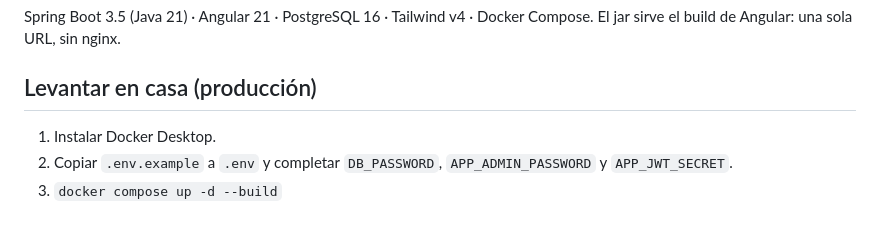
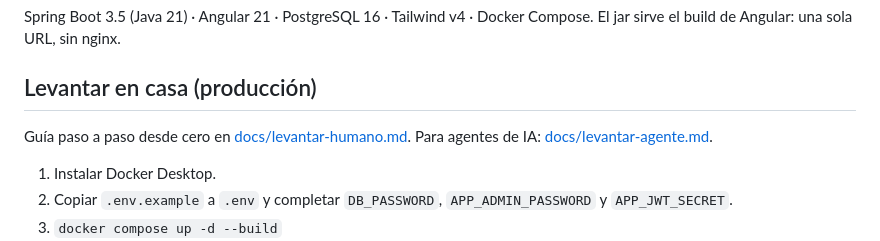
Before and after one commit to zamjoaco/perfumes, a Markdown page: README.md, the part around the change. GitHub-like rendering; blank space fills up the shorter version.

Commit message:
agrega guías para levantar el proyecto

```diff
--- a/README.md
+++ b/README.md
@@ -8,6 +8,8 @@ Spring Boot 3.5 (Java 21) · Angular 21 · PostgreSQL 16 · Tailwind v4 · Docke
 El jar sirve el build de Angular: una sola URL, sin nginx.
 
 ## Levantar en casa (producción)
+
+Guía paso a paso desde cero en [docs/levantar-humano.md](docs/levantar-humano.md). Para agentes de IA: [docs/levantar-agente.md](docs/levantar-agente.md).
 
 1. Instalar Docker Desktop.
 2. Copiar `.env.example` a `.env` y completar `DB_PASSWORD`, `APP_ADMIN_PASSWORD` y `APP_JWT_SECRET`.
```
Also changed, not shown: docs/levantar-agente.md (added, +122 -0 lines), docs/levantar-humano.md (added, +144 -0 lines).
